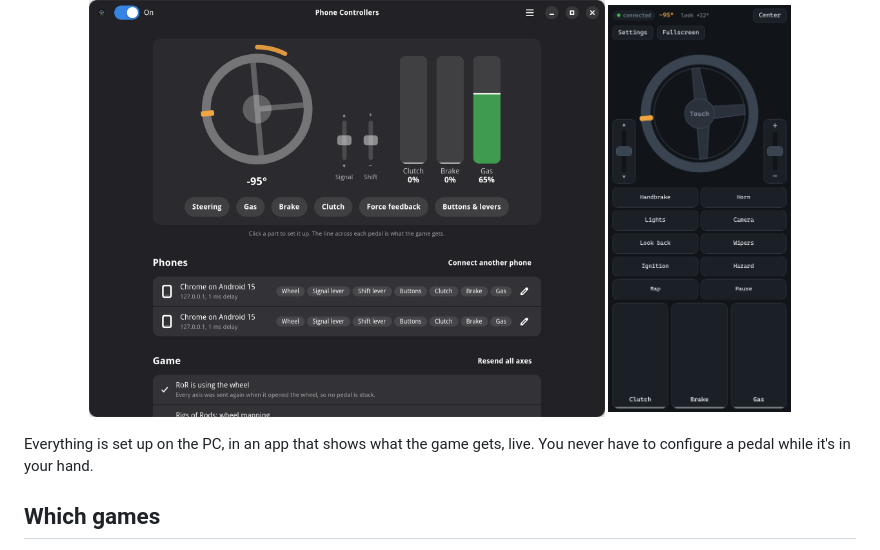
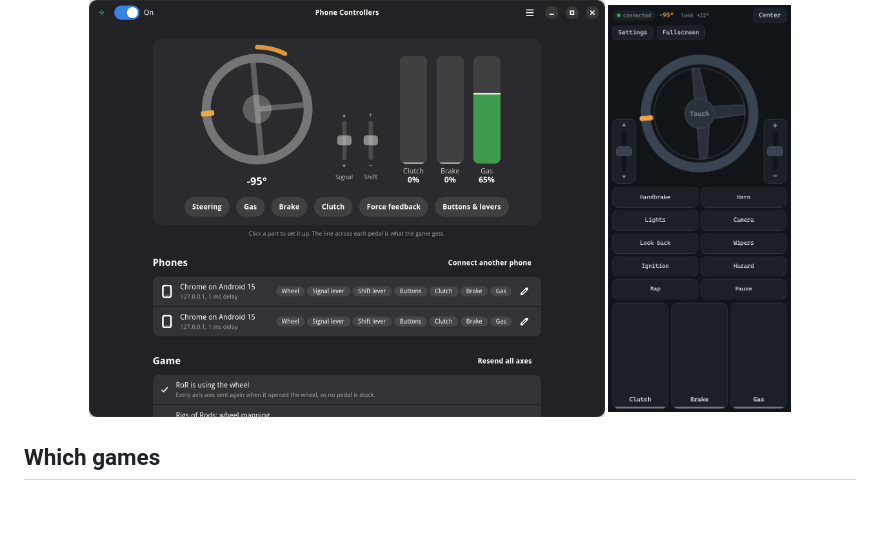
Before and after one commit to fxdave/PhoneControllers, a Markdown page: README.md, the part around the change. Drawn GitHub-style; blank space fills up the shorter version.

Commit message:
README: drop a line the feature list already says
Co-Authored-By: Claude Opus 5.5 <noreply@anthropic.com>

```diff
--- a/README.md
+++ b/README.md
@@ -25,9 +25,6 @@ device a plugged-in wheel is. No app on the phone, no driver on the PC.
   <img src="docs/screenshots/dark-home.png" width="62%" alt="The desktop app: a live cockpit with the wheel, levers and pedals, the connected phones and the game using the wheel">
   <img src="docs/screenshots/phone-portrait.png" width="22%" alt="The phone page in portrait">
 </p>
-
-Everything is set up on the PC, in an app that shows what the game gets, live. You never
-have to configure a pedal while it's in your hand.
 
 ## Which games
 
```
